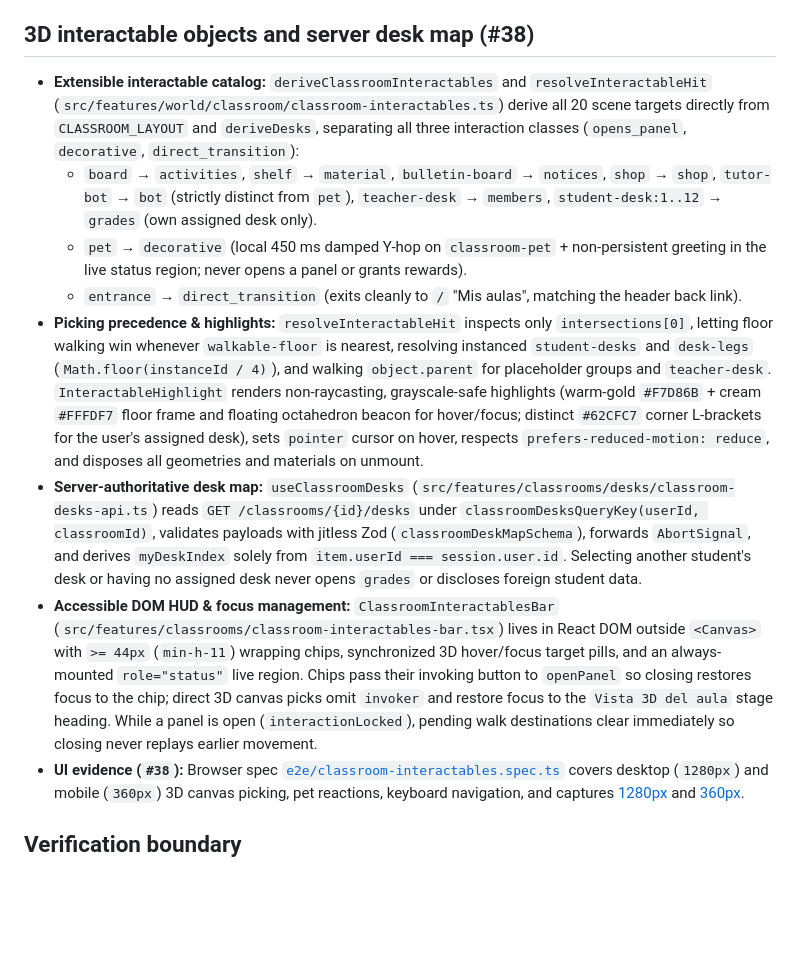
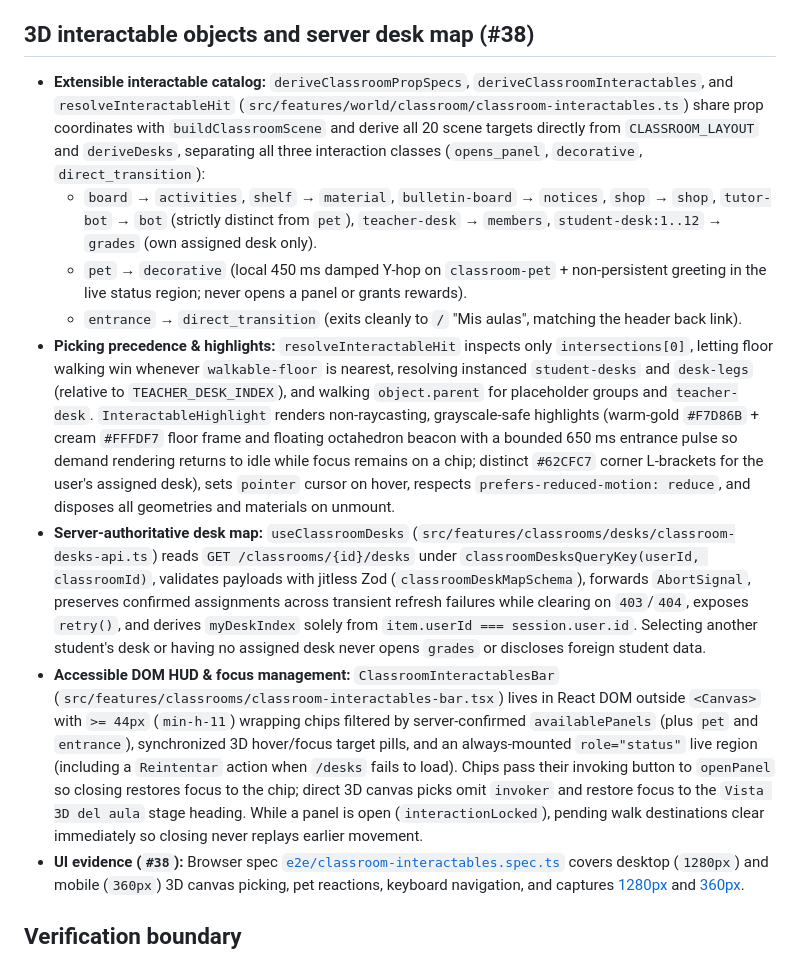
Before and after one commit to Agustin742/integratec-final-front, a Markdown page: docs/classroom-workspace.md, the part around the change. Drawn GitHub-style; blank space fills up the shorter version.

```diff
--- a/docs/classroom-workspace.md
+++ b/docs/classroom-workspace.md
@@ -80,13 +80,13 @@ necessary. A hint removes stale content as soon as the client observes it.
 
 ## 3D interactable objects and server desk map (#38)
 
-- **Extensible interactable catalog:** `deriveClassroomInteractables` and `resolveInteractableHit` (`src/features/world/classroom/classroom-interactables.ts`) derive all 20 scene targets directly from `CLASSROOM_LAYOUT` and `deriveDesks`, separating all three interaction classes (`opens_panel`, `decorative`, `direct_transition`):
+- **Extensible interactable catalog:** `deriveClassroomPropSpecs`, `deriveClassroomInteractables`, and `resolveInteractableHit` (`src/features/world/classroom/classroom-interactables.ts`) share prop coordinates with `buildClassroomScene` and derive all 20 scene targets directly from `CLASSROOM_LAYOUT` and `deriveDesks`, separating all three interaction classes (`opens_panel`, `decorative`, `direct_transition`):
   - `board` → `activities`, `shelf` → `material`, `bulletin-board` → `notices`, `shop` → `shop`, `tutor-bot` → `bot` (strictly distinct from `pet`), `teacher-desk` → `members`, `student-desk:1..12` → `grades` (own assigned desk only).
   - `pet` → `decorative` (local 450 ms damped Y-hop on `classroom-pet` + non-persistent greeting in the live status region; never opens a panel or grants rewards).
   - `entrance` → `direct_transition` (exits cleanly to `/` "Mis aulas", matching the header back link).
-- **Picking precedence & highlights:** `resolveInteractableHit` inspects only `intersections[0]`, letting floor walking win whenever `walkable-floor` is nearest, resolving instanced `student-desks` and `desk-legs` (`Math.floor(instanceId / 4)`), and walking `object.parent` for placeholder groups and `teacher-desk`. `InteractableHighlight` renders non-raycasting, grayscale-safe highlights (warm-gold `#F7D86B` + cream `#FFFDF7` floor frame and floating octahedron beacon for hover/focus; distinct `#62CFC7` corner L-brackets for the user's assigned desk), sets `pointer` cursor on hover, respects `prefers-reduced-motion: reduce`, and disposes all geometries and materials on unmount.
-- **Server-authoritative desk map:** `useClassroomDesks` (`src/features/classrooms/desks/classroom-desks-api.ts`) reads `GET /classrooms/{id}/desks` under `classroomDesksQueryKey(userId, classroomId)`, validates payloads with jitless Zod (`classroomDeskMapSchema`), forwards `AbortSignal`, and derives `myDeskIndex` solely from `item.userId === session.user.id`. Selecting another student's desk or having no assigned desk never opens `grades` or discloses foreign student data.
-- **Accessible DOM HUD & focus management:** `ClassroomInteractablesBar` (`src/features/classrooms/classroom-interactables-bar.tsx`) lives in React DOM outside `<Canvas>` with `>= 44px` (`min-h-11`) wrapping chips, synchronized 3D hover/focus target pills, and an always-mounted `role="status"` live region. Chips pass their invoking button to `openPanel` so closing restores focus to the chip; direct 3D canvas picks omit `invoker` and restore focus to the `Vista 3D del aula` stage heading. While a panel is open (`interactionLocked`), pending walk destinations clear immediately so closing never replays earlier movement.
+- **Picking precedence & highlights:** `resolveInteractableHit` inspects only `intersections[0]`, letting floor walking win whenever `walkable-floor` is nearest, resolving instanced `student-desks` and `desk-legs` (relative to `TEACHER_DESK_INDEX`), and walking `object.parent` for placeholder groups and `teacher-desk`. `InteractableHighlight` renders non-raycasting, grayscale-safe highlights (warm-gold `#F7D86B` + cream `#FFFDF7` floor frame and floating octahedron beacon with a bounded 650 ms entrance pulse so demand rendering returns to idle while focus remains on a chip; distinct `#62CFC7` corner L-brackets for the user's assigned desk), sets `pointer` cursor on hover, respects `prefers-reduced-motion: reduce`, and disposes all geometries and materials on unmount.
+- **Server-authoritative desk map:** `useClassroomDesks` (`src/features/classrooms/desks/classroom-desks-api.ts`) reads `GET /classrooms/{id}/desks` under `classroomDesksQueryKey(userId, classroomId)`, validates payloads with jitless Zod (`classroomDeskMapSchema`), forwards `AbortSignal`, preserves confirmed assignments across transient refresh failures while clearing on `403`/`404`, exposes `retry()`, and derives `myDeskIndex` solely from `item.userId === session.user.id`. Selecting another student's desk or having no assigned desk never opens `grades` or discloses foreign student data.
+- **Accessible DOM HUD & focus management:** `ClassroomInteractablesBar` (`src/features/classrooms/classroom-interactables-bar.tsx`) lives in React DOM outside `<Canvas>` with `>= 44px` (`min-h-11`) wrapping chips filtered by server-confirmed `availablePanels` (plus `pet` and `entrance`), synchronized 3D hover/focus target pills, and an always-mounted `role="status"` live region (including a `Reintentar` action when `/desks` fails to load). Chips pass their invoking button to `openPanel` so closing restores focus to the chip; direct 3D canvas picks omit `invoker` and restore focus to the `Vista 3D del aula` stage heading. While a panel is open (`interactionLocked`), pending walk destinations clear immediately so closing never replays earlier movement.
 - **UI evidence (`#38`):** Browser spec [`e2e/classroom-interactables.spec.ts`](../e2e/classroom-interactables.spec.ts) covers desktop (`1280px`) and mobile (`360px`) 3D canvas picking, pet reactions, keyboard navigation, and captures [1280px](./assets/classroom-workspace/interactables-1280.png) and [360px](./assets/classroom-workspace/interactables-360.png).
 
 ## Verification boundary
```
Also changed, not shown: changelogs/tracker-alejo.md (+9 -0 lines), docs/ai-usage.md (+1 -0 lines), docs/assets/classroom-workspace/interactables-1280.png, docs/assets/classroom-workspace/interactables-360.png, 14 other files.
